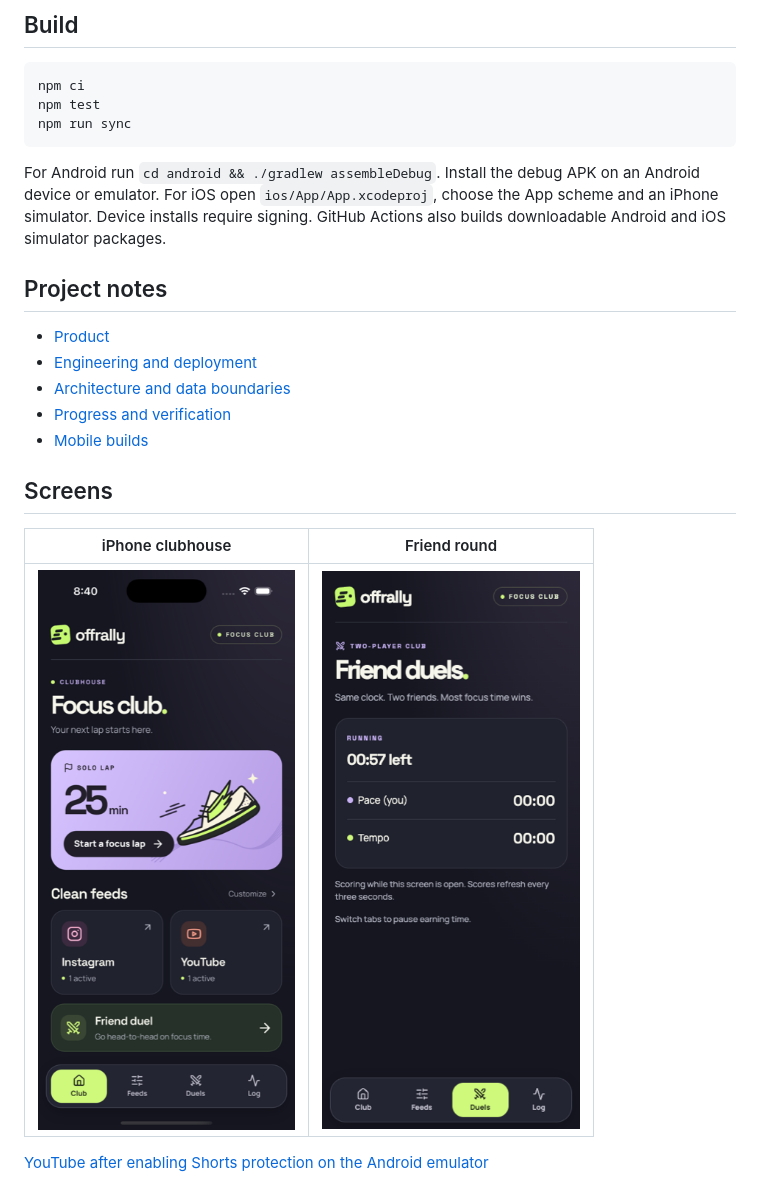
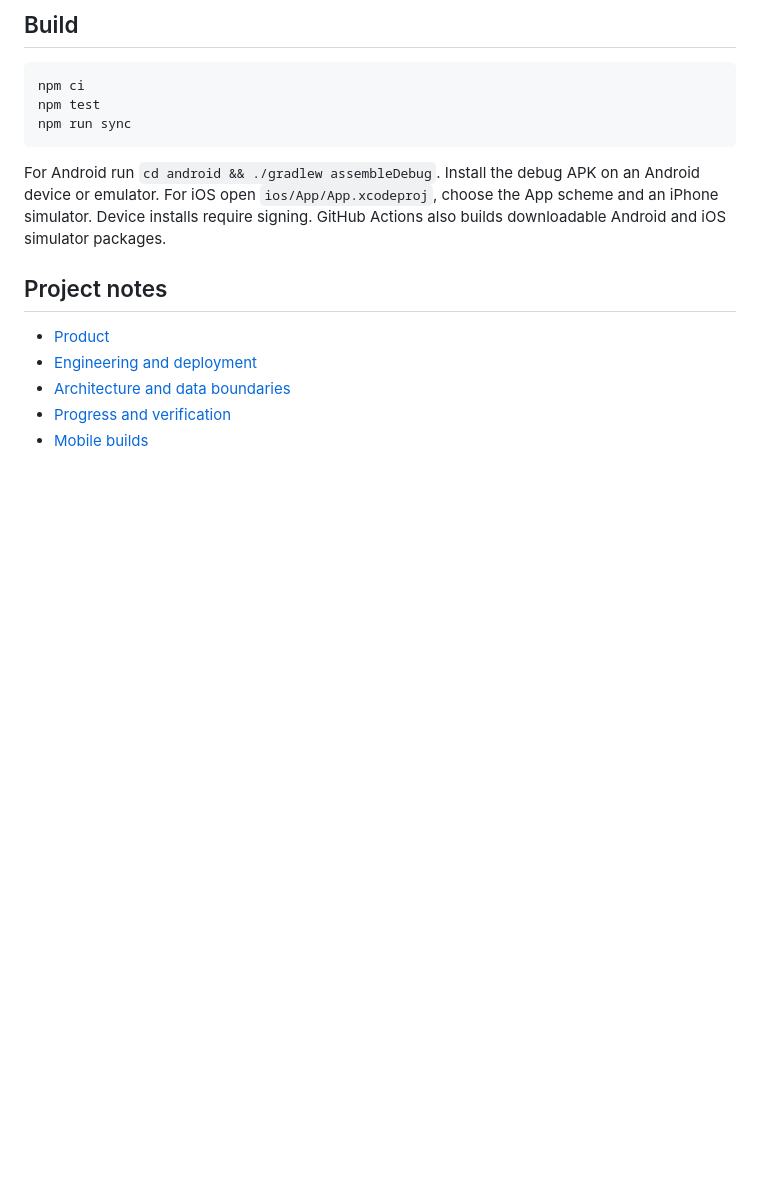
Before and after one commit to shiv-eshwar/offrally, a Markdown page: README.md, the part around one of its changes. GitHub-like rendering; pictures changed too: docs/friend-duel.png, docs/iphone-clubhouse.png; blank space fills up the shorter version.

```diff
--- a/README.md
+++ b/README.md
@@ -27,11 +41,3 @@ For Android run `cd android && ./gradlew assembleDebug`. Install the debug APK o
 - [Architecture and data boundaries](architecture.md)
 - [Progress and verification](progress.md)
 - [Mobile builds](https://github.com/shiv-eshwar/offrally/actions/workflows/mobile.yml)
-
-## Screens
-
-| iPhone clubhouse | Friend round |
-| --- | --- |
-| <img src="docs/iphone-clubhouse.png" alt="Clubhouse on the iPhone simulator" width="270"> | <img src="docs/friend-duel.png" alt="Two friends in a live focus duel" width="270"> |
-
-[YouTube after enabling Shorts protection on the Android emulator](docs/android-youtube.png)
```
Also changed, not shown: other parts of README.md (+15 -1 lines), progress.md (+4 -0 lines), docs/android-feed-controls.png (added), docs/android-focus-lap.png (added), docs/android-youtube.png.
